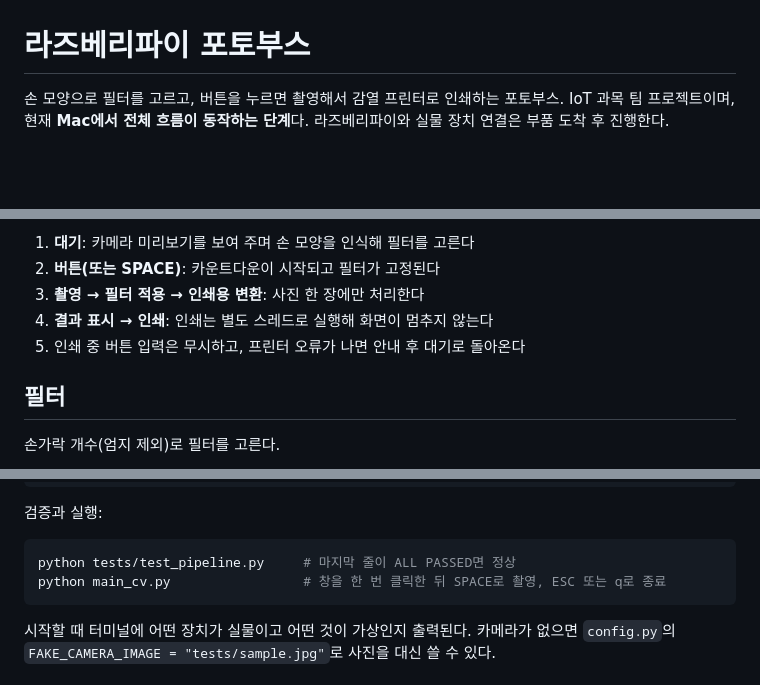
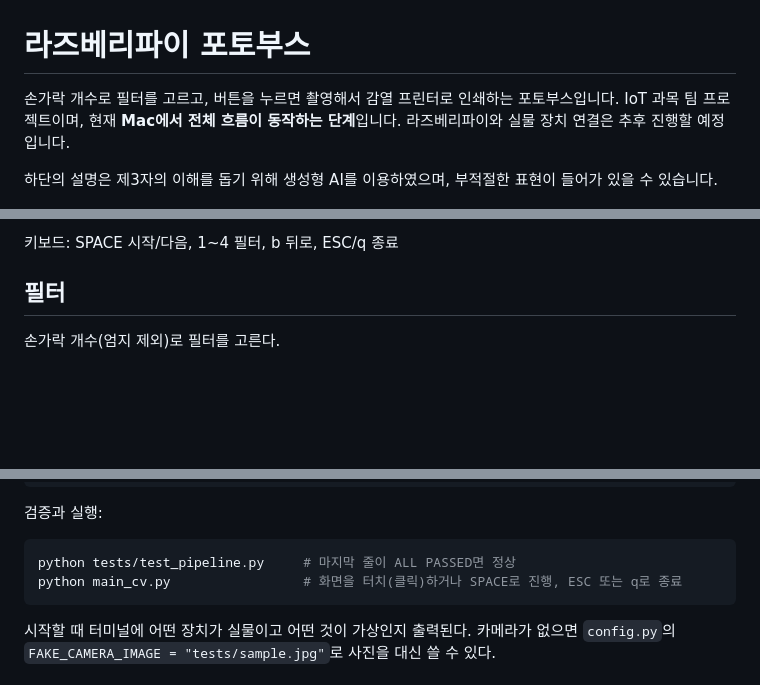
Before and after one commit to angelnumb8r/raspberry-pi-photobooth, a Markdown page: README.md, 3 parts joined by grey strips. Rendered like a GitHub page; blank space fills up the shorter version.

````diff
--- a/README.md
+++ b/README.md
@@ -1,7 +1,10 @@
 # 라즈베리파이 포토부스
 
-손 모양으로 필터를 고르고, 버튼을 누르면 촬영해서 감열 프린터로 인쇄하는 포토부스.
-IoT 과목 팀 프로젝트이며, 현재 **Mac에서 전체 흐름이 동작하는 단계**다. 라즈베리파이와 실물 장치 연결은 부품 도착 후 진행한다.
+손가락 개수로 필터를 고르고, 버튼을 누르면 촬영해서 감열 프린터로 인쇄하는 포토부스입니다.
+IoT 과목 팀 프로젝트이며, 현재 **Mac에서 전체 흐름이 동작하는 단계**입니다. 라즈베리파이와 실물 장치 연결은 추후 진행할 예정입니다.
+
+하단의 설명은 제3자의 이해를 돕기 위해 생성형 AI를 이용하였으며, 부적절한 표현이 들어가 있을 수 있습니다.
+
 
 ![대기 화면](docs/ui_idle.png)
 
@@ -50,9 +62,5 @@ IoT 과목 팀 프로젝트이며, 현재 **Mac에서 전체 흐름이 동작하
 
-1. **대기**: 카메라 미리보기를 보여 주며 손 모양을 인식해 필터를 고른다
-2. **버튼(또는 SPACE)**: 카운트다운이 시작되고 필터가 고정된다
-3. **촬영 → 필터 적용 → 인쇄용 변환**: 사진 한 장에만 처리한다
-4. **결과 표시 → 인쇄**: 인쇄는 별도 스레드로 실행해 화면이 멈추지 않는다
-5. 인쇄 중 버튼 입력은 무시하고, 프린터 오류가 나면 안내 후 대기로 돌아온다
+키보드: SPACE 시작/다음, 1~4 필터, b 뒤로, ESC/q 종료
 
 ## 필터
 
@@ -129,7 +137,7 @@ curl -L -o models/hand_landmarker.task \
 
 ```bash
 python tests/test_pipeline.py     # 마지막 줄이 ALL PASSED면 정상
-python main_cv.py                 # 창을 한 번 클릭한 뒤 SPACE로 촬영, ESC 또는 q로 종료
+python main_cv.py                 # 화면을 터치(클릭)하거나 SPACE로 진행, ESC 또는 q로 종료
 ```
 
 시작할 때 터미널에 어떤 장치가 실물이고 어떤 것이 가상인지 출력된다. 카메라가 없으면 `config.py`의 `FAKE_CAMERA_IMAGE = "tests/sample.jpg"`로 사진을 대신 쓸 수 있다.
````
Also changed, not shown: other parts of README.md (+23 -14 lines), docs/ui_eject.png (added), docs/ui_home.png (added), docs/ui_live.png (added), docs/ui_select.png (added), 9 other files.
